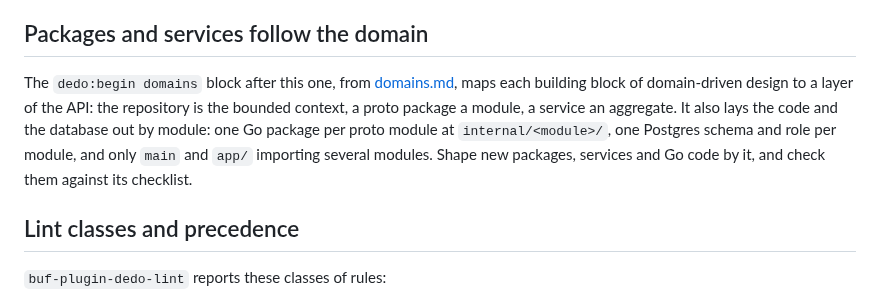
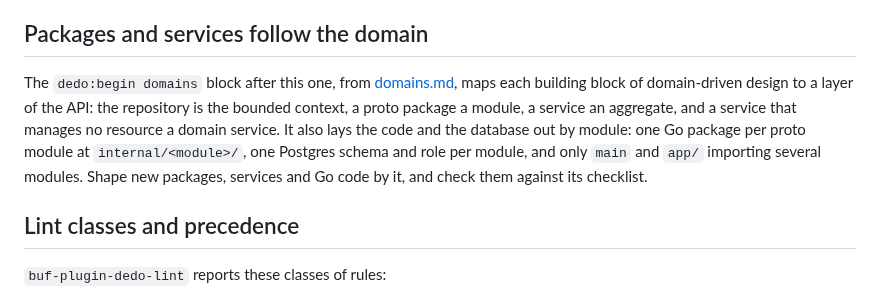
Before and after one commit to raveesh-me/dedo, a Markdown page: guidance/claude.md, the part around the change. Drawn GitHub-style.

```diff
--- a/guidance/claude.md
+++ b/guidance/claude.md
@@ -18,7 +18,7 @@
 
 ## Packages and services follow the domain
 
-The `dedo:begin domains` block after this one, from [domains.md](https://github.com/raveesh-me/dedo/blob/main/guidance/domains.md), maps each building block of domain-driven design to a layer of the API: the repository is the bounded context, a proto package a module, a service an aggregate. It also lays the code and the database out by module: one Go package per proto module at `internal/<module>/`, one Postgres schema and role per module, and only `main` and `app/` importing several modules. Shape new packages, services and Go code by it, and check them against its checklist.
+The `dedo:begin domains` block after this one, from [domains.md](https://github.com/raveesh-me/dedo/blob/main/guidance/domains.md), maps each building block of domain-driven design to a layer of the API: the repository is the bounded context, a proto package a module, a service an aggregate, and a service that manages no resource a domain service. It also lays the code and the database out by module: one Go package per proto module at `internal/<module>/`, one Postgres schema and role per module, and only `main` and `app/` importing several modules. Shape new packages, services and Go code by it, and check them against its checklist.
 
 ## Lint classes and precedence
 
```
Also changed, not shown: guidance/RULES.md (+1 -1 lines), guidance/domains.md (+33 -0 lines).
